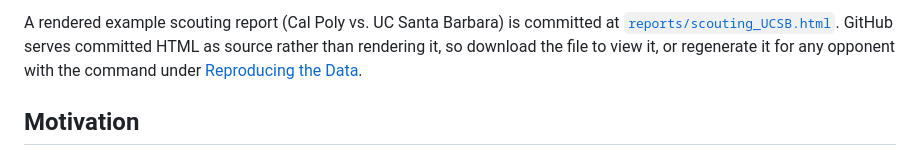
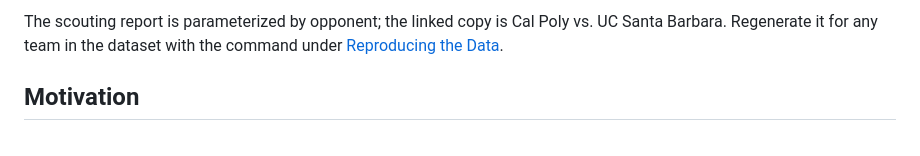
Before and after one commit to dk0076/ncaa-volleyball-analytics-2, a Markdown page: README.md, the part around one of its changes. Drawn GitHub-style.

```diff
--- a/README.md
+++ b/README.md
@@ -6,5 +6,5 @@ An end-to-end sports analytics pipeline quantifying serve effectiveness across t
 
-A rendered example scouting report (Cal Poly vs. UC Santa Barbara) is committed at [`reports/scouting_UCSB.html`](ncaa-volleyball-analytics-fixed/reports/scouting_UCSB.html). GitHub serves committed HTML as source rather than rendering it, so download the file to view it, or regenerate it for any opponent with the command under [Reproducing the Data](#reproducing-the-data).
+The scouting report is parameterized by opponent; the linked copy is Cal Poly vs. UC Santa Barbara. Regenerate it for any team in the dataset with the command under [Reproducing the Data](#reproducing-the-data).
 
 ## Motivation
 
```
Also changed, not shown: other parts of README.md (+1 -1 lines).
